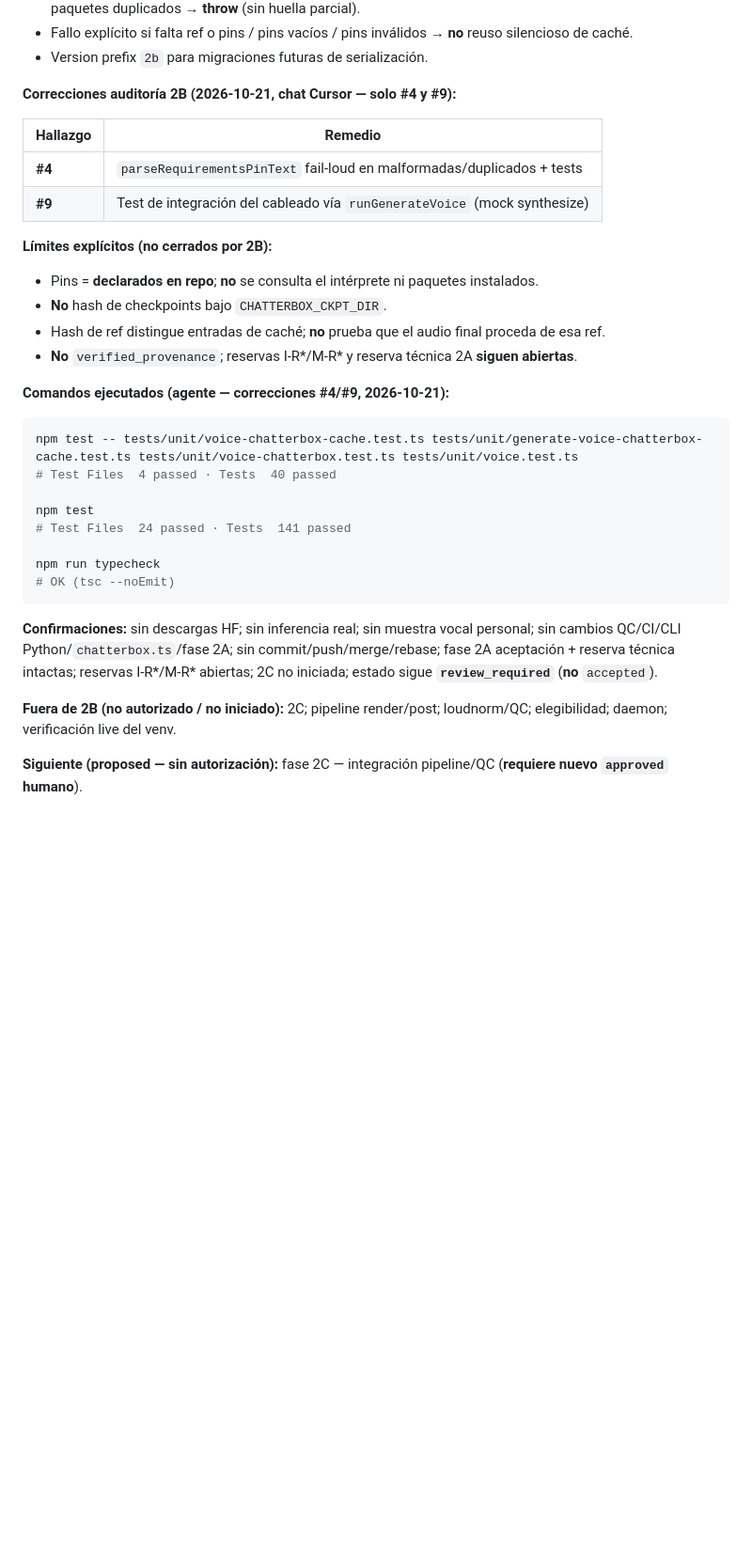
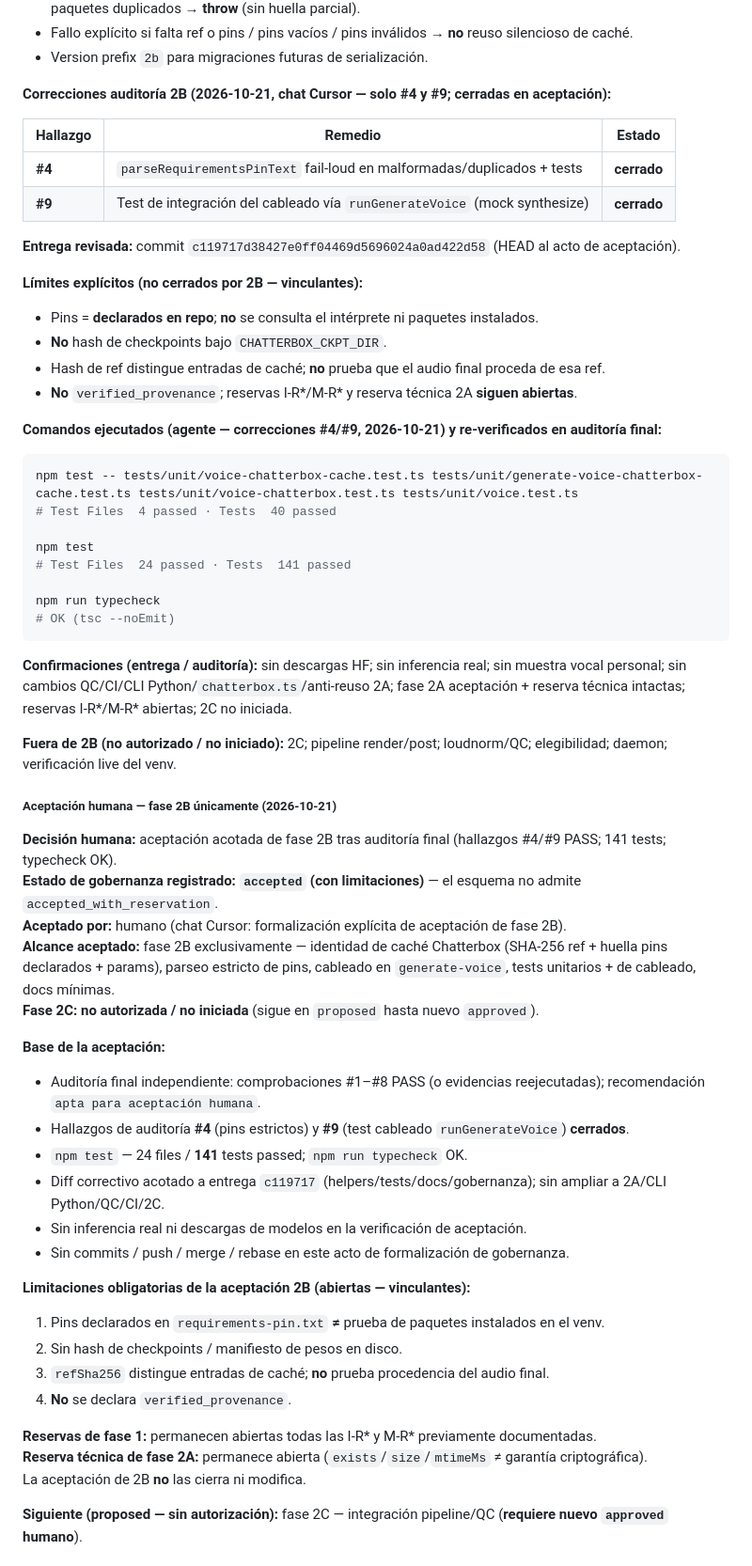
Before and after one commit to kguevaram94/remotion-playground, a Markdown page: tasks/approvals.md, the part around one of its changes. Shown at 94% size. Rendered like a GitHub page; blank space fills up the shorter version.

````diff
--- a/tasks/approvals.md
+++ b/tasks/approvals.md
@@ -212,21 +215,23 @@ Esta limitación se acepta como reserva explícita de la fase 2A. **No** debe de
 - Fallo explícito si falta ref o pins / pins vacíos / pins inválidos → **no** reuso silencioso de caché.
 - Version prefix `2b` para migraciones futuras de serialización.
 
-**Correcciones auditoría 2B (2026-10-21, chat Cursor — solo #4 y #9):**
+**Correcciones auditoría 2B (2026-10-21, chat Cursor — solo #4 y #9; cerradas en aceptación):**
 
-| Hallazgo | Remedio |
-| --- | --- |
-| **#4** | `parseRequirementsPinText` fail-loud en malformadas/duplicados + tests |
-| **#9** | Test de integración del cableado vía `runGenerateVoice` (mock synthesize) |
+| Hallazgo | Remedio | Estado |
+| --- | --- | --- |
+| **#4** | `parseRequirementsPinText` fail-loud en malformadas/duplicados + tests | **cerrado** |
+| **#9** | Test de integración del cableado vía `runGenerateVoice` (mock synthesize) | **cerrado** |
 
-**Límites explícitos (no cerrados por 2B):**
+**Entrega revisada:** commit `c119717d38427e0ff04469d5696024a0ad422d58` (HEAD al acto de aceptación).
+
+**Límites explícitos (no cerrados por 2B — vinculantes):**
 
 - Pins = **declarados en repo**; **no** se consulta el intérprete ni paquetes instalados.
 - **No** hash de checkpoints bajo `CHATTERBOX_CKPT_DIR`.
 - Hash de ref distingue entradas de caché; **no** prueba que el audio final proceda de esa ref.
 - **No** `verified_provenance`; reservas I-R*/M-R* y reserva técnica 2A **siguen abiertas**.
 
-**Comandos ejecutados (agente — correcciones #4/#9, 2026-10-21):**
+**Comandos ejecutados (agente — correcciones #4/#9, 2026-10-21) y re-verificados en auditoría final:**
 
 ```bash
 npm test -- tests/unit/voice-chatterbox-cache.test.ts tests/unit/generate-voice-chatterbox-cache.test.ts tests/unit/voice-chatterbox.test.ts tests/unit/voice.test.ts
@@ -239,9 +244,37 @@ npm run typecheck
 # OK (tsc --noEmit)
 ```
 
-**Confirmaciones:** sin descargas HF; sin inferencia real; sin muestra vocal personal; sin cambios QC/CI/CLI Python/`chatterbox.ts`/fase 2A; sin commit/push/merge/rebase; fase 2A aceptación + reserva técnica intactas; reservas I-R*/M-R* abiertas; 2C no iniciada; estado sigue **`review_required`** (**no** `accepted`).
+**Confirmaciones (entrega / auditoría):** sin descargas HF; sin inferencia real; sin muestra vocal personal; sin cambios QC/CI/CLI Python/`chatterbox.ts`/anti-reuso 2A; fase 2A aceptación + reserva técnica intactas; reservas I-R*/M-R* abiertas; 2C no iniciada.
 
 **Fuera de 2B (no autorizado / no iniciado):** 2C; pipeline render/post; loudnorm/QC; elegibilidad; daemon; verificación live del venv.
+
+##### Aceptación humana — fase 2B únicamente (2026-10-21)
+
+**Decisión humana:** aceptación acotada de fase 2B tras auditoría final (hallazgos #4/#9 PASS; 141 tests; typecheck OK).
+**Estado de gobernanza registrado:** **`accepted` (con limitaciones)** — el esquema no admite `accepted_with_reservation`.
+**Aceptado por:** humano (chat Cursor: formalización explícita de aceptación de fase 2B).
+**Alcance aceptado:** fase 2B exclusivamente — identidad de caché Chatterbox (SHA-256 ref + huella pins declarados + params), parseo estricto de pins, cableado en `generate-voice`, tests unitarios + de cableado, docs mínimas.
+**Fase 2C:** **no autorizada / no iniciada** (sigue en `proposed` hasta nuevo `approved`).
+
+**Base de la aceptación:**
+
+- Auditoría final independiente: comprobaciones #1–#8 PASS (o evidencias reejecutadas); recomendación `apta para aceptación humana`.
+- Hallazgos de auditoría **#4** (pins estrictos) y **#9** (test cableado `runGenerateVoice`) **cerrados**.
+- `npm test` — 24 files / **141** tests passed; `npm run typecheck` OK.
+- Diff correctivo acotado a entrega `c119717` (helpers/tests/docs/gobernanza); sin ampliar a 2A/CLI Python/QC/CI/2C.
+- Sin inferencia real ni descargas de modelos en la verificación de aceptación.
+- Sin commits / push / merge / rebase en este acto de formalización de gobernanza.
+
+**Limitaciones obligatorias de la aceptación 2B (abiertas — vinculantes):**
+
+1. Pins declarados en `requirements-pin.txt` **≠** prueba de paquetes instalados en el venv.
+2. Sin hash de checkpoints / manifiesto de pesos en disco.
+3. `refSha256` distingue entradas de caché; **no** prueba procedencia del audio final.
+4. **No** se declara `verified_provenance`.
+
+**Reservas de fase 1:** permanecen abiertas todas las I-R* y M-R* previamente documentadas.
+**Reserva técnica de fase 2A:** permanece abierta (`exists`/`size`/`mtimeMs` ≠ garantía criptográfica).
+La aceptación de 2B **no** las cierra ni modifica.
 
 **Siguiente (proposed — sin autorización):** fase 2C — integración pipeline/QC (**requiere nuevo `approved` humano**).
 
````
Also changed, not shown: other parts of tasks/approvals.md (+16 -13 lines), ROADMAP.md (+4 -4 lines), tasks/active.md (+7 -6 lines).
